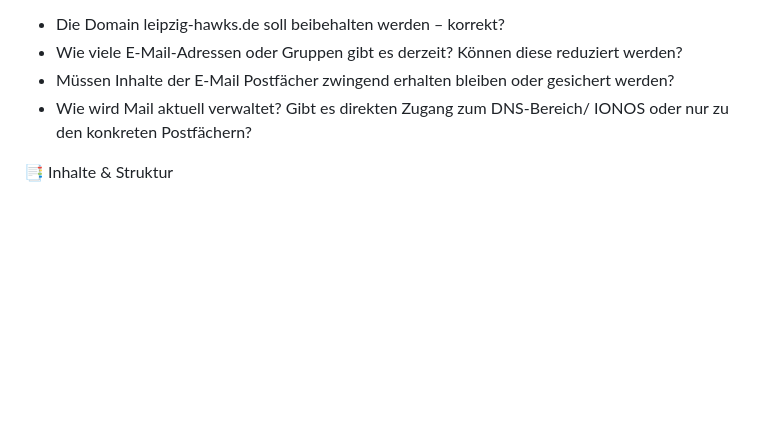
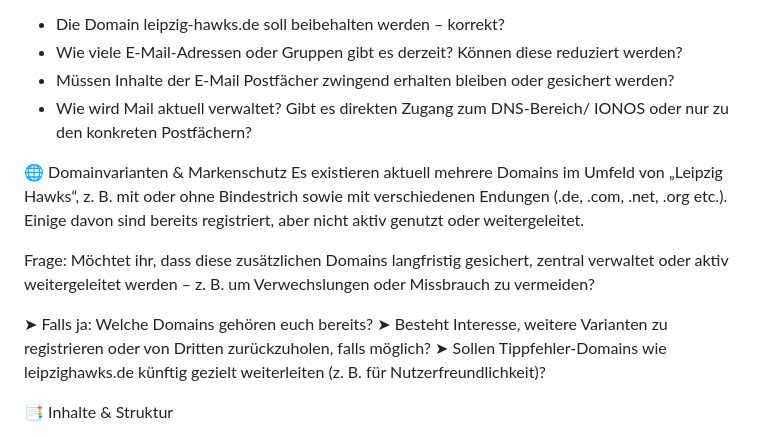
Before and after one commit to vonHochstein/leipzig-hawks-preview, a Markdown page: README.md, the part around the change. Rendered like a GitHub page; blank space fills up the shorter version.

Commit message:
README.md aktualisieren

```diff
--- a/README.md
+++ b/README.md
@@ -66,6 +66,17 @@ Reihenfolge:
 - Müssen Inhalte der E-Mail Postfächer zwingend erhalten bleiben oder gesichert werden?
 - Wie wird Mail aktuell verwaltet? Gibt es direkten Zugang zum DNS-Bereich/ IONOS oder nur zu den konkreten Postfächern?
 
+🌐 Domainvarianten & Markenschutz
+Es existieren aktuell mehrere Domains im Umfeld von „Leipzig Hawks“, z. B. mit oder ohne Bindestrich sowie mit verschiedenen Endungen (.de, .com, .net, .org etc.).
+Einige davon sind bereits registriert, aber nicht aktiv genutzt oder weitergeleitet.
+
+Frage:
+Möchtet ihr, dass diese zusätzlichen Domains langfristig gesichert, zentral verwaltet oder aktiv weitergeleitet werden – z. B. um Verwechslungen oder Missbrauch zu vermeiden?
+
+➤ Falls ja: Welche Domains gehören euch bereits?
+➤ Besteht Interesse, weitere Varianten zu registrieren oder von Dritten zurückzuholen, falls möglich?
+➤ Sollen Tippfehler-Domains wie leipzighawks.de künftig gezielt weiterleiten (z. B. für Nutzerfreundlichkeit)?
+
 📑 Inhalte & Struktur
 - Welche Unterseiten braucht die neue Seite? Neuausrichtung oder Struktur erhalten?
 - Gibt es digitale Inhalte wie Texte, Logos oder Bilder, die übernommen werden sollen? Wer liefert sie?
```
